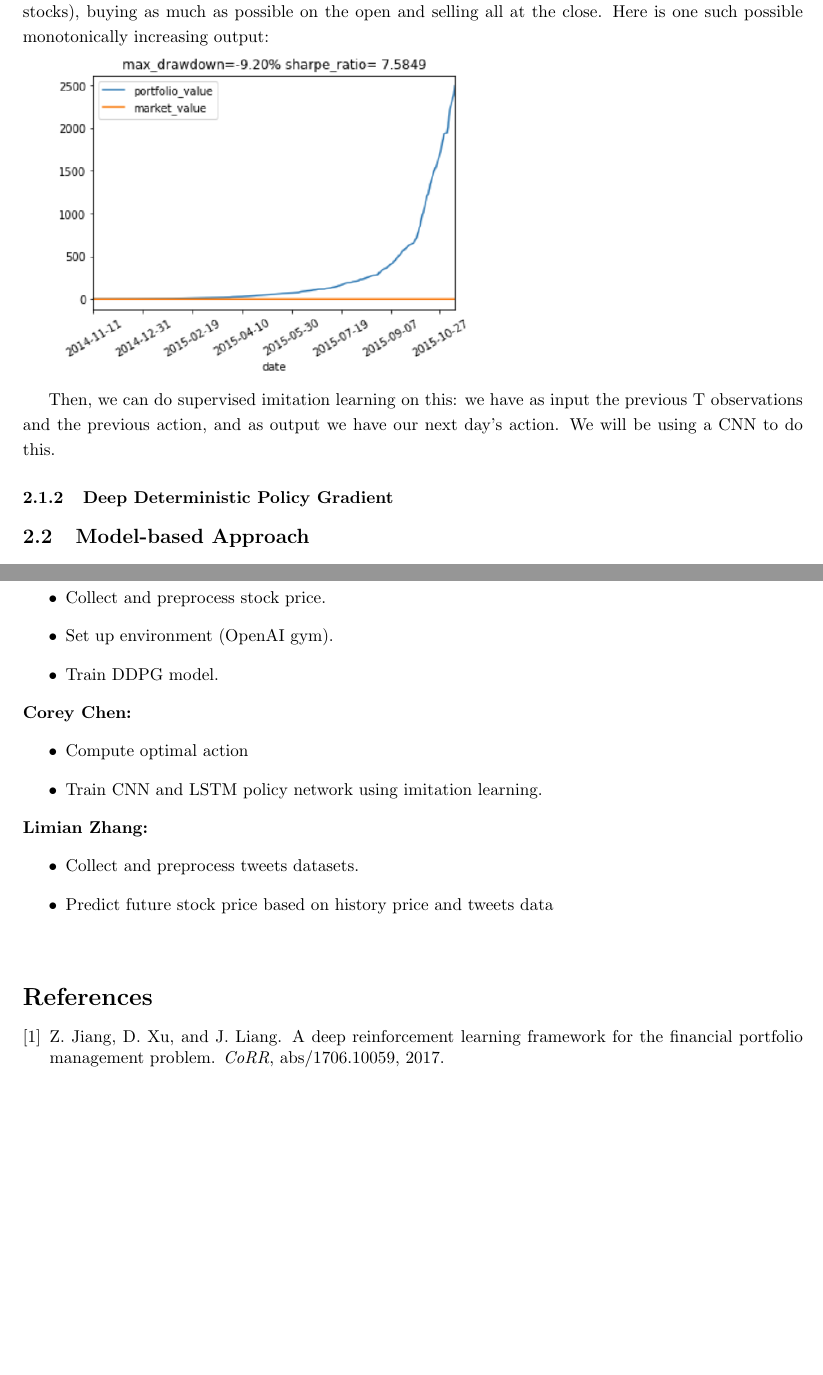
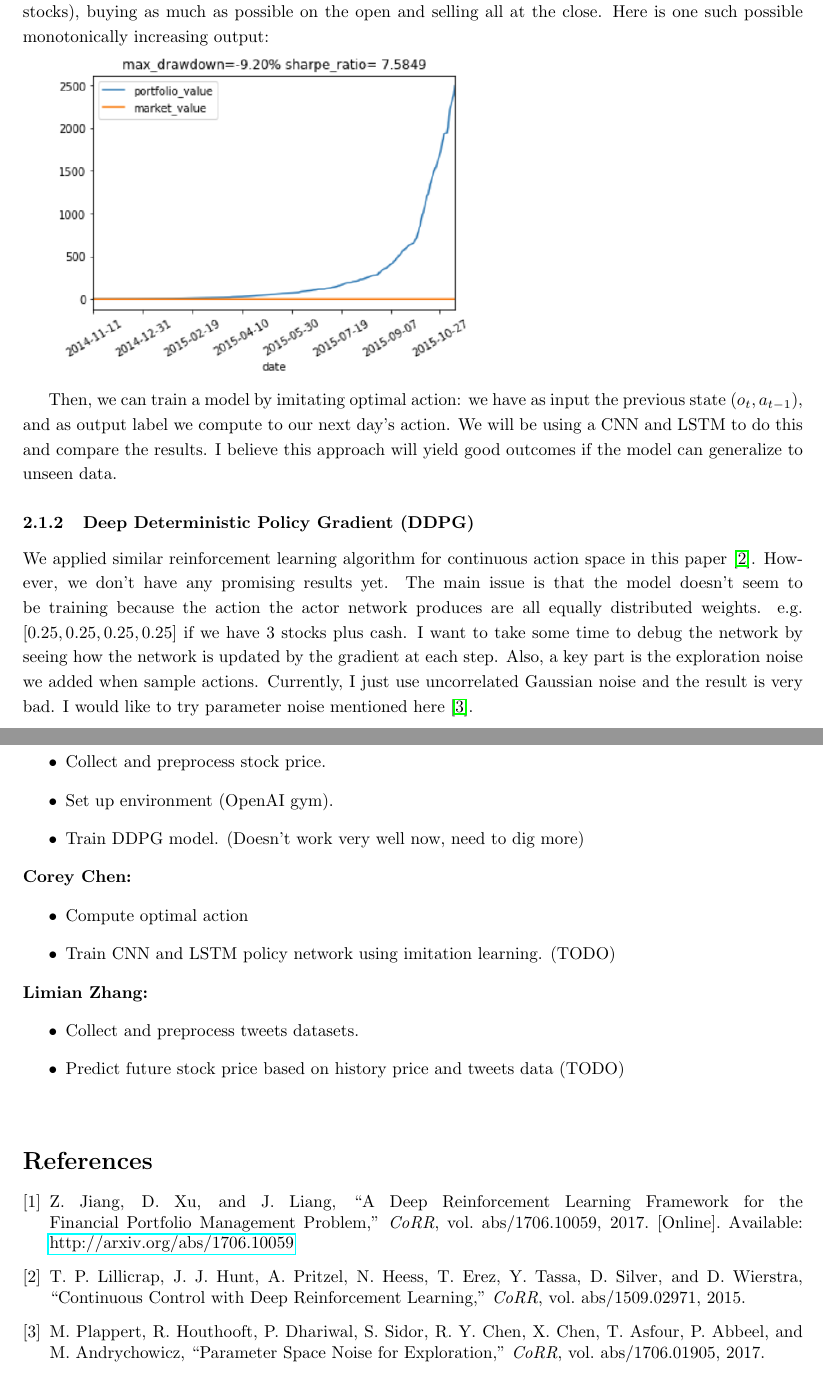
Before and after one commit to vermouth1992/drl-portfolio-management, a LaTeX document (proposal/cs599_proposal.tex, which reads proposal/bib/stock_prediction.bib): two parts of pages 3 and 4 of 4, joined at a grey line, cut so that both start at the same text, the shorter picture padded with empty space. The pictures show the PDF file proposal/out/cs599_proposal.pdf that the author committed with the source.

Commit message:
final proposal

```diff
--- a/proposal/bib/stock_prediction.bib
+++ b/proposal/bib/stock_prediction.bib
@@ -9,0 +15,4 @@
+	Journal = {CoRR},
+	Title = {{Parameter Space Noise for Exploration}},
+	Volume = {abs/1706.01905},
+	Year = {2017}}
@@ -10,3 +24,7 @@
+	Journal = {CoRR},
+	Title = {{Continuous Control with Deep Reinforcement Learning}},
+	Volume = {abs/1509.02971},
+	Year = {2015}}
 
 @misc{cs229_stanford_portfolio,
 	Author = {Olivier Jin and Hamza El-Saawy},
--- a/proposal/cs599_proposal.tex
+++ b/proposal/cs599_proposal.tex
@@ -108,8 +108,10 @@
 
     \includegraphics[scale=0.5]{Optimal_with_trading_cost.png}
 
-    Then, we can do supervised imitation learning on this: we have as input the previous T observations and the previous action, and as output we have our next day's action. We will be using a CNN to do this.
-    \subsubsection{Deep Deterministic Policy Gradient}
+    Then, we can train a model by imitating optimal action: we have as input the previous state $(o_t, a_{t-1})$, and as output label we compute to our next day's action. We will be using a CNN and LSTM to do this and compare the results. I believe this approach will yield good outcomes if the model can generalize to unseen data.
+
+    \subsubsection{Deep Deterministic Policy Gradient (DDPG)}
+    We applied similar reinforcement learning algorithm for continuous action space in this paper~\cite{DBLP:journals/corr/LillicrapHPHETS15}. However, we don't have any promising results yet. The main issue is that the model doesn't seem to be training because the action the actor network produces are all equally distributed weights. e.g. $[0.25, 0.25, 0.25, 0.25]$ if we have 3 stocks plus cash. I want to take some time to debug the network by seeing how the network is updated by the gradient at each step. Also, a key part is the exploration noise we added when sample actions. Currently, I just use uncorrelated Gaussian noise and the result is very bad. I would like to try parameter noise mentioned here \cite{DBLP:journals/corr/PlappertHDSCCAA17}.
 
 
     \subsection{Model-based Approach}
@@ -130,17 +132,17 @@
     \begin{itemize}
       \item Collect and preprocess stock price.
       \item Set up environment (OpenAI gym).
-      \item Train DDPG model.
+      \item Train DDPG model. (Doesn't work very well now, need to dig more)
     \end{itemize}
     \textbf{Corey Chen:}
     \begin{itemize}
       \item Compute optimal action
-      \item Train CNN and LSTM policy network using imitation learning.
+      \item Train CNN and LSTM policy network using imitation learning. (TODO)
     \end{itemize}
     \textbf{Limian Zhang:}
     \begin{itemize}
       \item Collect and preprocess tweets datasets.
-      \item Predict future stock price based on history price and tweets data
+      \item Predict future stock price based on history price and tweets data (TODO)
     \end{itemize}
 
 
```
Also changed, not shown: proposal/out/cs599_proposal.pdf, proposal/bib/stock_prediction.bib (16 more changed lines), proposal/cs599_proposal.tex (3 more changed lines).
